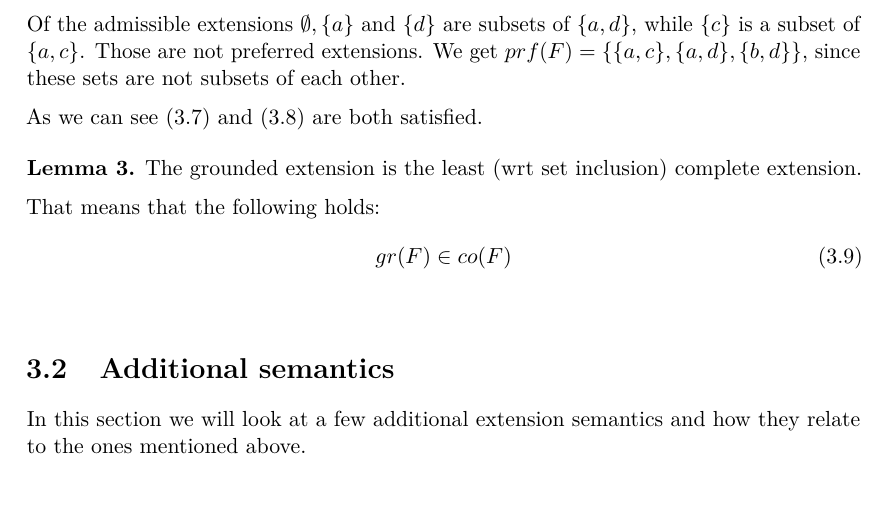
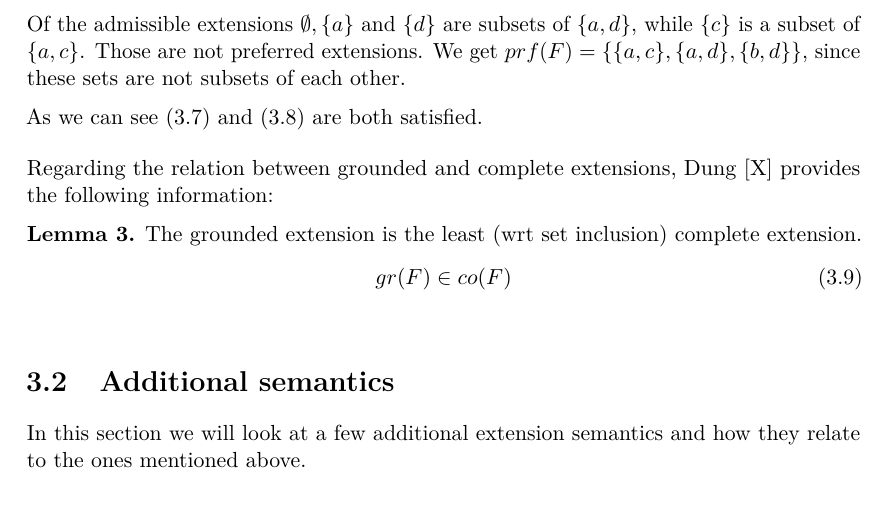
Before and after one commit to e1027108/bakk, a LaTeX thesis (bakk/bakk.tex): part of page 23 of 33, cut so that both start at the same text. Compiled offline with pdfLaTeX.

Commit message:
[0114] added example 9 to app, (tex) minor changes

```diff
--- a/bakk/bakk.tex
+++ b/bakk/bakk.tex
@@ -254,9 +254,9 @@ All admissible extensions except $\{c\}$ contain all the arguments they defend.
 Of the admissible extensions $\emptyset,\{a\}$ and $\{d\}$ are subsets of $\{a,d\}$, while $\{c\}$ is a subset of $\{a,c\}$. Those are not preferred extensions. We get $prf(F)=\{\{a,c\},\{a,d\},\{b,d\}\}$, since these sets are not subsets of each other.\hl
 As we can see (3.7) and (3.8) are both satisfied.\cl
 
-\textbf{Lemma 3.}
-The grounded extension is the least (wrt set inclusion) complete extension.\hl
-That means that the following holds:
+Regarding the relation between grounded and complete extensions, Dung [X] provides the following information:\hl
+
+\textbf{Lemma 3.} The grounded extension is the least (wrt set inclusion) complete extension.
 \begin{align}
 	gr(F)\in co(F)
 \end{align}\cl
```
Also changed, not shown: bakk/bakk.pdf, 1 other file.
